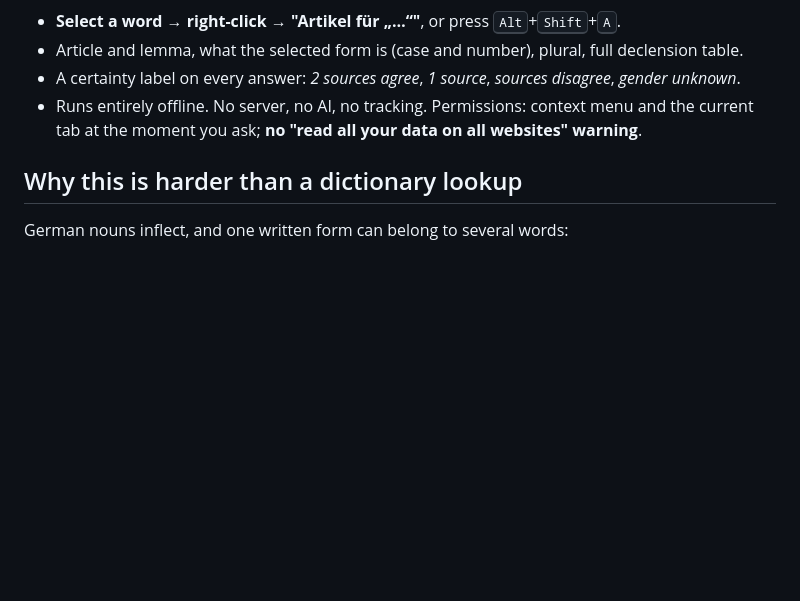
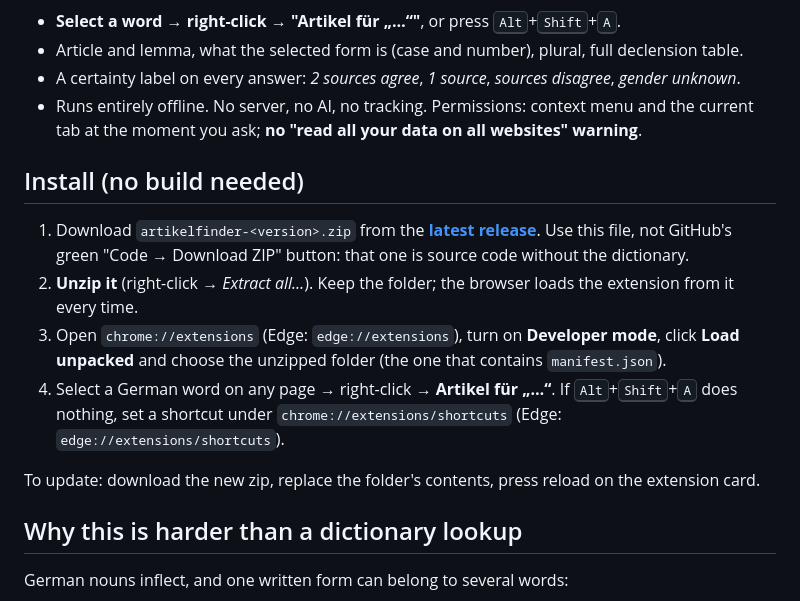
Before and after one commit to souissinebilAI/ArtikelFinder, a Markdown page: README.md, the part around the change. Rendered like a GitHub page; blank space fills up the shorter version.

Commit message:
README: install from the release zip
Non-developers should download the release asset, which includes the
dictionary, not GitHub's source zip, which does not. Found when a
friend installed from the source zip and lookups failed.

Co-Authored-By: Claude Opus 5.5 <noreply@anthropic.com>

```diff
--- a/README.md
+++ b/README.md
@@ -11,6 +11,23 @@ possible reading instead of guessing, and says where each answer comes from.
 - A certainty label on every answer: *2 sources agree*, *1 source*, *sources disagree*, *gender unknown*.
 - Runs entirely offline. No server, no AI, no tracking. Permissions: context menu and the
   current tab at the moment you ask; **no "read all your data on all websites" warning**.
+
+## Install (no build needed)
+
+1. Download `artikelfinder-<version>.zip` from the
+   **[latest release](https://github.com/souissinebilAI/ArtikelFinder/releases/latest)**.
+   Use this file, not GitHub's green "Code → Download ZIP" button: that one is source code
+   without the dictionary.
+2. **Unzip it** (right-click → *Extract all…*). Keep the folder; the browser loads the
+   extension from it every time.
+3. Open `chrome://extensions` (Edge: `edge://extensions`), turn on **Developer mode**, click
+   **Load unpacked** and choose the unzipped folder (the one that contains `manifest.json`).
+4. Select a German word on any page → right-click → **Artikel für „…“**. If
+   <kbd>Alt</kbd>+<kbd>Shift</kbd>+<kbd>A</kbd> does nothing, set a shortcut under
+   `chrome://extensions/shortcuts` (Edge: `edge://extensions/shortcuts`).
+
+To update: download the new zip, replace the folder's contents, press reload on the
+extension card.
 
 ## Why this is harder than a dictionary lookup
 
```
